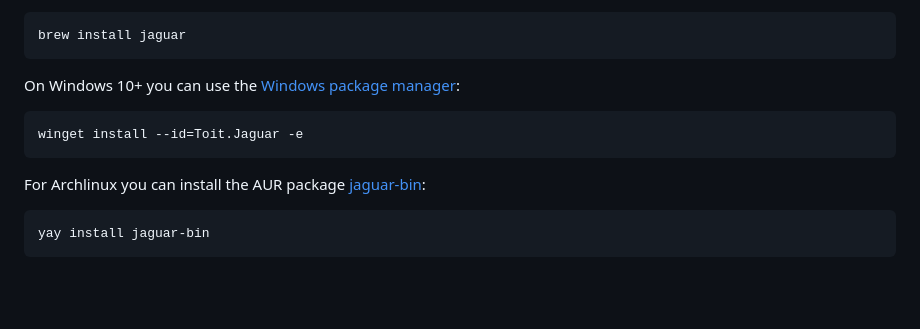
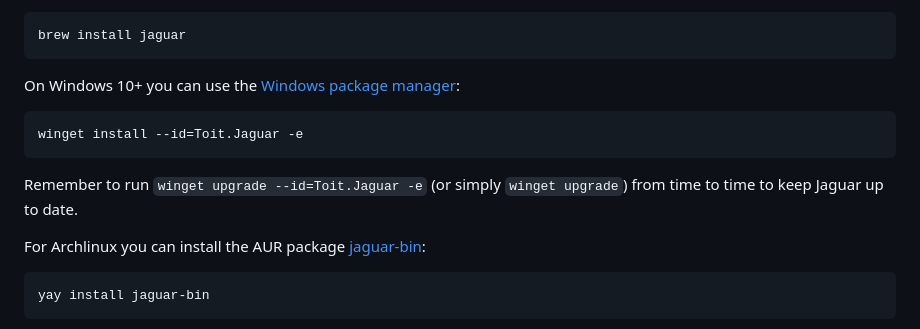
Before and after one commit to toitlang/jaguar, a Markdown page: README.md, the part around the change. GitHub-like rendering; blank space fills up the shorter version.

Commit message:
Upgrade Jaguar.

````diff
--- a/README.md
+++ b/README.md
@@ -48,6 +48,9 @@ On Windows 10+ you can use the [Windows package manager](https://docs.microsoft.
 ```
 winget install --id=Toit.Jaguar -e
 ```
+
+Remember to run `winget upgrade --id=Toit.Jaguar -e` (or simply `winget upgrade`) from time
+to time to keep Jaguar up to date.
 
 For Archlinux you can install the AUR package [jaguar-bin](https://aur.archlinux.org/packages/jaguar-bin):
 ``` sh
````
